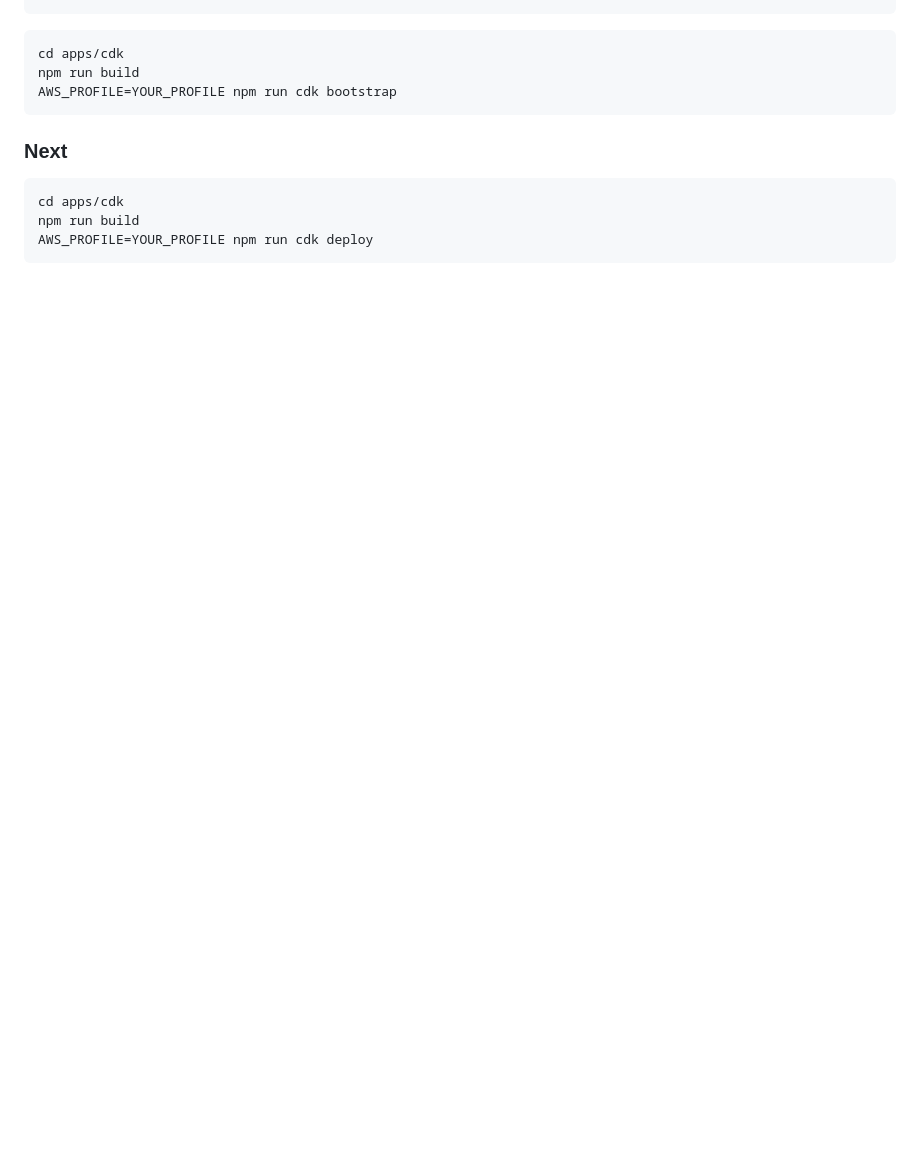
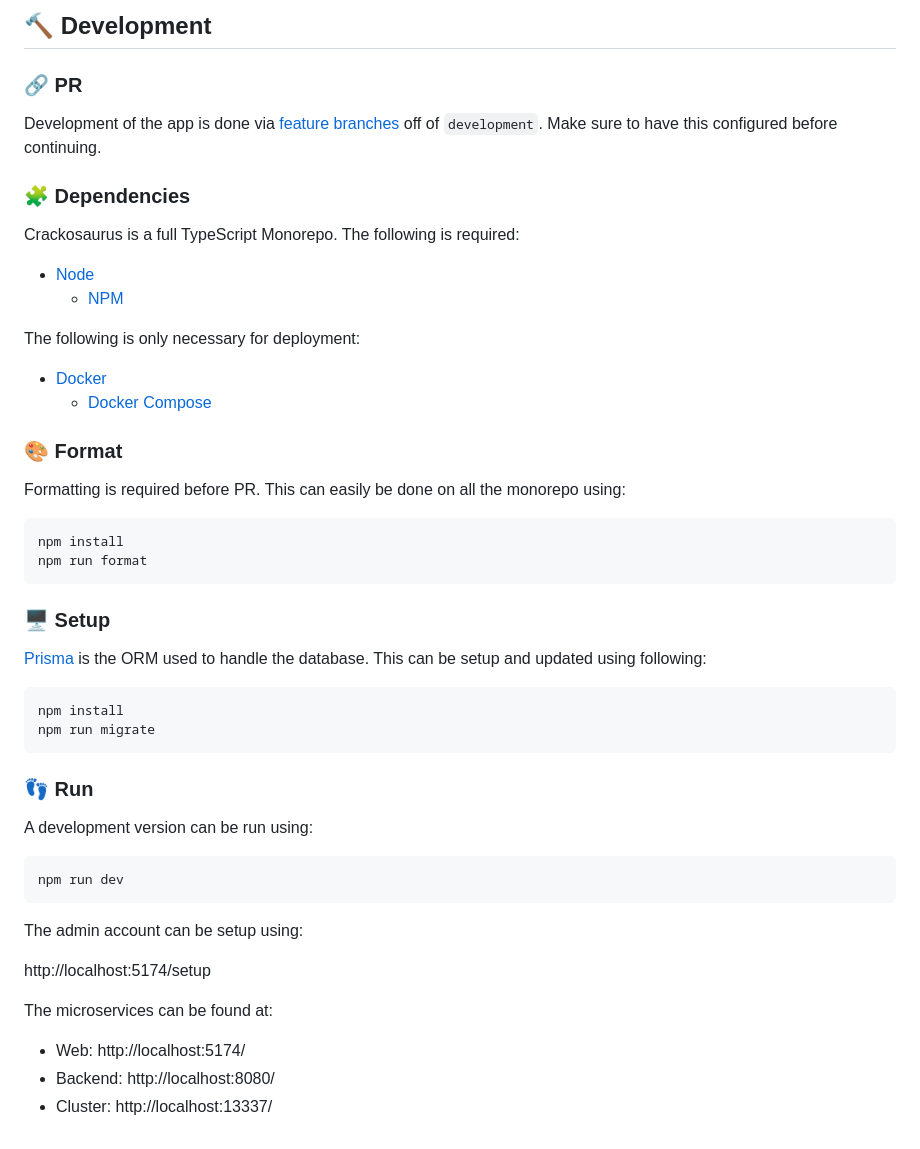
Before and after one commit to TurboWindX/Crackosaurus, a Markdown page: README.md, the part around one of its changes. Drawn GitHub-style; blank space fills up the shorter version.

````diff
--- a/README.md
+++ b/README.md
@@ -50,15 +64,55 @@ sudo usermod -aG docker YOUR_USERNAME
 ```
 
+## 🔨 Development
+
+### 🔗 PR
+
+Development of the app is done via [feature branches](https://www.atlassian.com/git/tutorials/comparing-workflows/feature-branch-workflow) off of `development`. Make sure to have this configured before continuing.
+
+### 🧩 Dependencies
+
+Crackosaurus is a full TypeScript Monorepo. The following is required:
+
+- [Node](https://nodejs.org/en)
+    - [NPM](https://www.npmjs.com/)
+
+The following is only necessary for deployment:
+
+- [Docker](https://www.docker.com/)
+    - [Docker Compose](https://docs.docker.com/compose/)
+
+### 🎨 Format
+
+Formatting is required before PR. This can easily be done on all the monorepo using:
+
 ```
-cd apps/cdk
-npm run build
-AWS_PROFILE=YOUR_PROFILE npm run cdk bootstrap
+npm install
+npm run format
 ```
 
-### Next
+### 🖥️ Setup
+
+[Prisma](https://www.prisma.io/) is the ORM used to handle the database. This can be setup and updated using following:
 
 ```
-cd apps/cdk
-npm run build
-AWS_PROFILE=YOUR_PROFILE npm run cdk deploy
+npm install
+npm run migrate
 ```
+
+### 👣 Run
+
+A development version can be run using:
+
+```
+npm run dev
+```
+
+The admin account can be setup using:
+
+http://localhost:5174/setup
+
+The microservices can be found at:
+
+- Web: http://localhost:5174/
+- Backend: http://localhost:8080/
+- Cluster: http://localhost:13337/
````
Also changed, not shown: other parts of README.md (+38 -24 lines), apps/server/README.md (deleted, +0 -17 lines), apps/web/README.md (deleted, +0 -11 lines), .github/aws/diagram.png (added), 1 other file.
